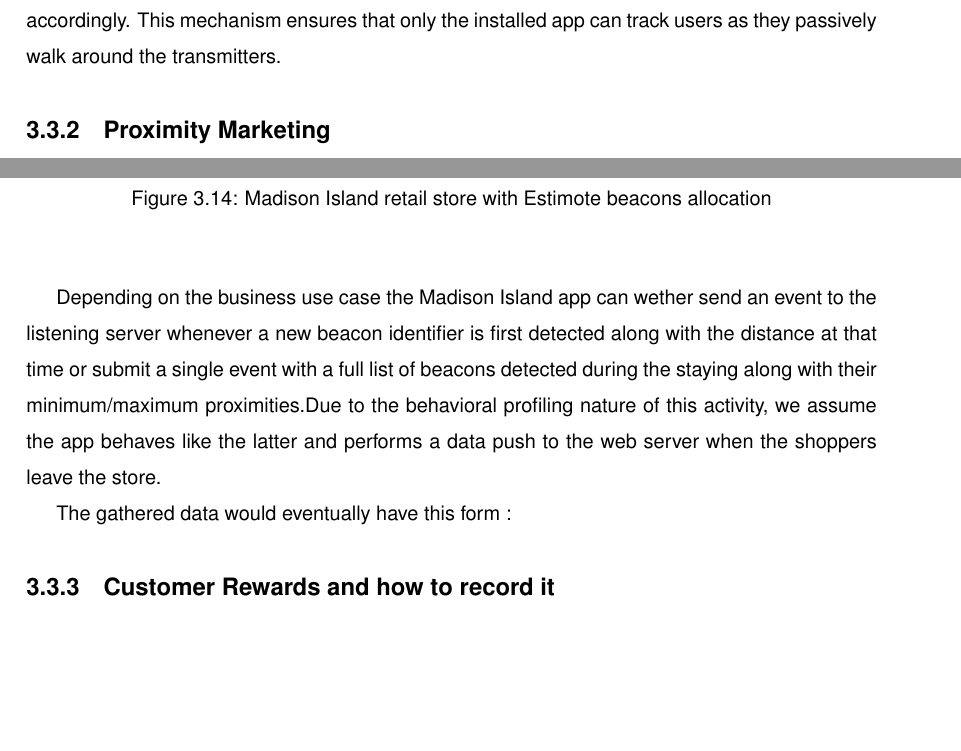
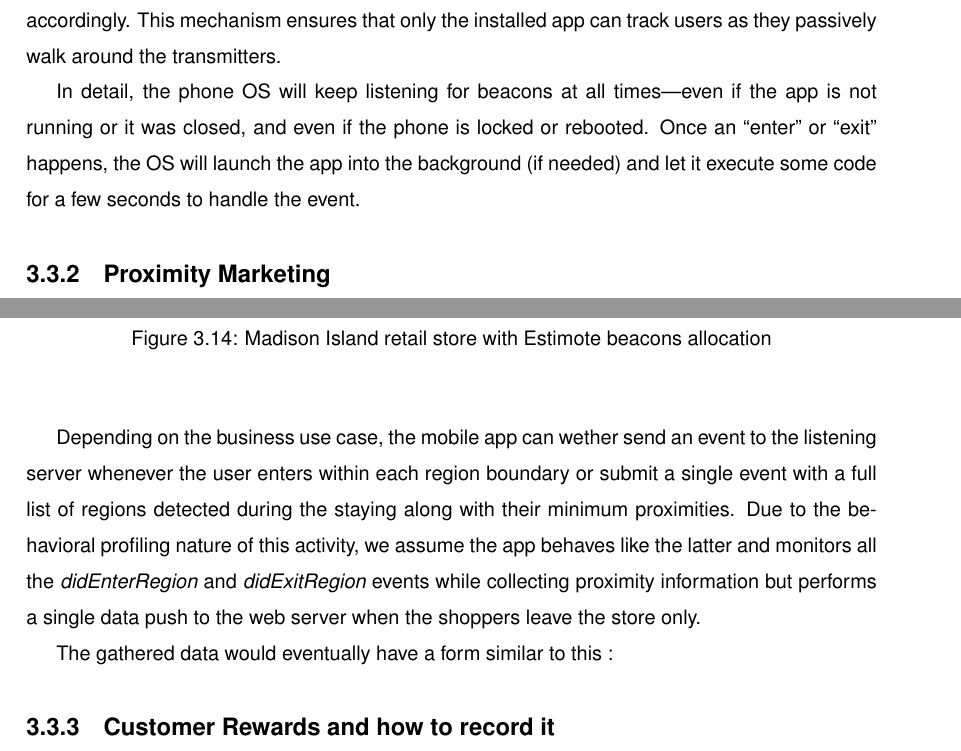
Before and after one commit to suenas/iot-web-usage-and-ecommerce, a LaTeX thesis (TesiTex/Tesi.tex, which reads TesiTex/chapter3.tex): two parts of pages 34 and 36 of 45, joined at a grey line, cut so that both start at the same text, the shorter picture padded with empty space. Compiled offline with pdfLaTeX.

Commit message:
iBeacons stuff.

```diff
--- a/TesiTex/chapter3.tex
+++ b/TesiTex/chapter3.tex
@@ -259,6 +259,8 @@
 
 To receive this 1-way data stream the customer needs to have an app installed on his phone unlike QR and NFC communication. Technically, the app obeys only to "its" iBeacons, those with fitting UUID, Major and Minor IDs looking for a match, when this happens the app can react accordingly. This mechanism ensures that only the installed app can track users as they passively walk around the transmitters.
 
+In detail, the phone OS will keep listening for beacons at all times—even if the app is not running or it was closed, and even if the phone is locked or rebooted. Once an “enter” or “exit” happens, the OS will launch the app into the background (if needed) and let it execute some code for a few seconds to handle the event.
+
 \subsection{Proximity Marketing}
 
 Proximity Marketing is an efficient tool to involve and discover new potential customers or target better the already existing ones. This marketing technique operates in a given physical location leveraging technologies offered by the IoT ecosystem to promote the sale of products and services.  This communication channel acts on a clear consumer target: all the customers who are in the vicinity or within a given area, covered by the diffusion devices.
@@ -300,9 +302,10 @@
 \end{figure}
 \vspace{0.5cm}
 
-Depending on the business use case the Madison Island app can wether send an event to the listening server whenever a new beacon identifier is first detected along with the distance at that time or submit a single event with a full list of beacons detected during the staying along with their minimum/maximum proximities.Due to the behavioral profiling nature of this activity, we assume the app behaves like the latter and performs a data push to the web server when the shoppers leave the store.
+Depending on the business use case, the mobile app can wether send an event to the listening server whenever the user enters within each region boundary or submit a single event with a full list of regions detected during the staying along with their minimum proximities. Due to the behavioral profiling nature of this activity, we assume the app behaves like the latter and monitors all the \textit{didEnterRegion} and \textit{didExitRegion} events while collecting proximity information but performs a single data push to the web server when the shoppers leave the store only.
 
-The gathered data would eventually have this form :
+
+The gathered data would eventually have a form similar to this :
 
 \subsection{Customer Rewards and how to record it }
 
```
Also changed, not shown: TesiTex/chapter3.tex (4 more changed lines).
